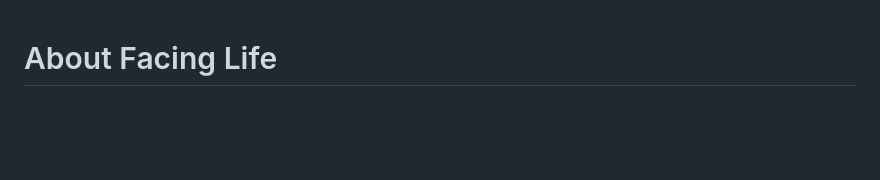
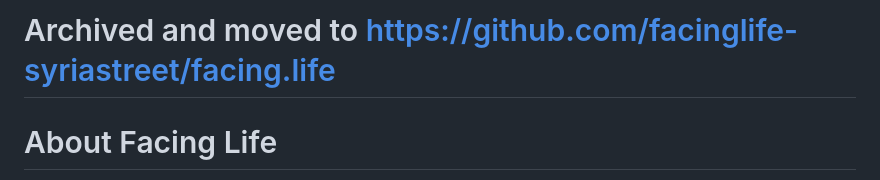
Before and after one commit to link-rot-project/facing.life, a Markdown page: README.md, the part around the change. Drawn GitHub-style; blank space fills up the shorter version.

```diff
--- a/README.md
+++ b/README.md
@@ -1,3 +1,6 @@
+# Archived and moved to [https://github.com/facinglife-syriastreet/facing.life](https://github.com/facinglife-syriastreet/facing.life)
+
+
 # About Facing Life
 This webpage is a mirror of the original content created and published by Brandon Tauzik on his website at [https://www.facing.life/](https://www.facing.life/).
 
```
